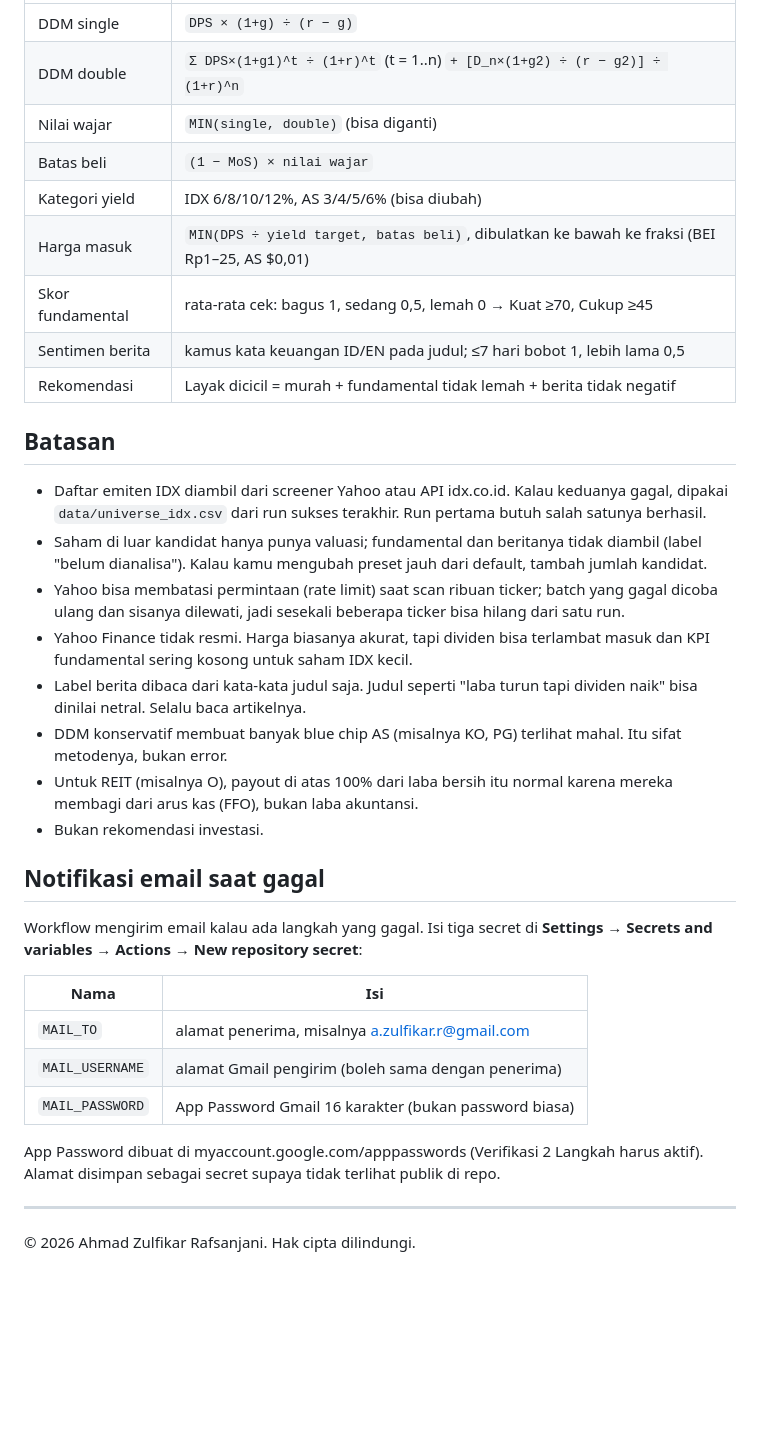
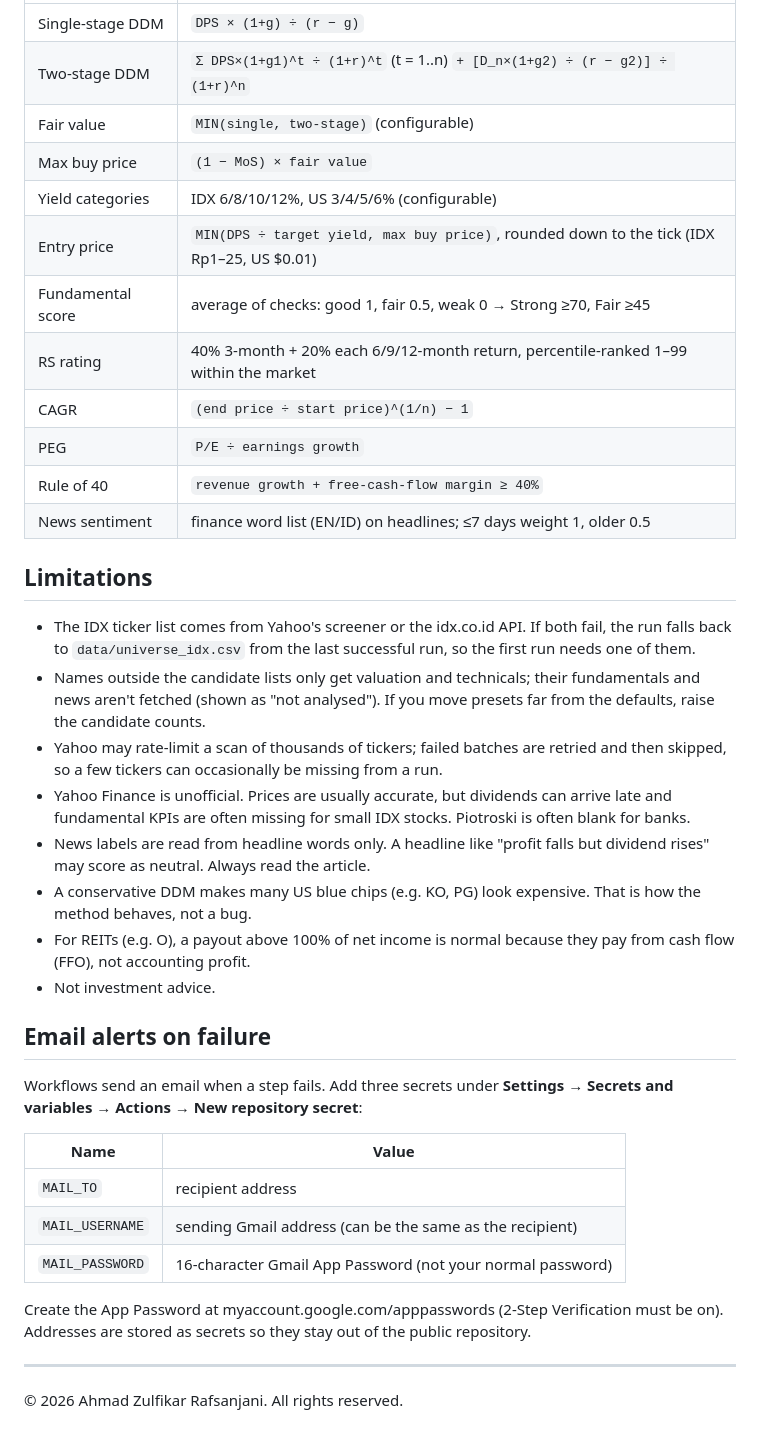
Before and after one commit to vickarzz/stock-screener, a Markdown page: README.md, the part around one of its changes. Rendered like a GitHub page; blank space fills up the shorter version.

Commit message:
README in English

```diff
--- a/README.md
+++ b/README.md
@@ -118,46 +136,50 @@ node tests/test_calc.js && node tests/test_growth.js
 |---|---|
-| DDM single | `DPS × (1+g) ÷ (r − g)` |
-| DDM double | `Σ DPS×(1+g1)^t ÷ (1+r)^t` (t = 1..n) `+ [D_n×(1+g2) ÷ (r − g2)] ÷ (1+r)^n` |
-| Nilai wajar | `MIN(single, double)` (bisa diganti) |
-| Batas beli | `(1 − MoS) × nilai wajar` |
-| Kategori yield | IDX 6/8/10/12%, AS 3/4/5/6% (bisa diubah) |
-| Harga masuk | `MIN(DPS ÷ yield target, batas beli)`, dibulatkan ke bawah ke fraksi (BEI Rp1–25, AS $0,01) |
-| Skor fundamental | rata-rata cek: bagus 1, sedang 0,5, lemah 0 → Kuat ≥70, Cukup ≥45 |
-| Sentimen berita | kamus kata keuangan ID/EN pada judul; ≤7 hari bobot 1, lebih lama 0,5 |
-| Rekomendasi | Layak dicicil = murah + fundamental tidak lemah + berita tidak negatif |
+| Single-stage DDM | `DPS × (1+g) ÷ (r − g)` |
+| Two-stage DDM | `Σ DPS×(1+g1)^t ÷ (1+r)^t` (t = 1..n) `+ [D_n×(1+g2) ÷ (r − g2)] ÷ (1+r)^n` |
+| Fair value | `MIN(single, two-stage)` (configurable) |
+| Max buy price | `(1 − MoS) × fair value` |
+| Yield categories | IDX 6/8/10/12%, US 3/4/5/6% (configurable) |
+| Entry price | `MIN(DPS ÷ target yield, max buy price)`, rounded down to the tick (IDX Rp1–25, US $0.01) |
+| Fundamental score | average of checks: good 1, fair 0.5, weak 0 → Strong ≥70, Fair ≥45 |
+| RS rating | 40% 3-month + 20% each 6/9/12-month return, percentile-ranked 1–99 within the market |
+| CAGR | `(end price ÷ start price)^(1/n) − 1` |
+| PEG | `P/E ÷ earnings growth` |
+| Rule of 40 | `revenue growth + free-cash-flow margin ≥ 40%` |
+| News sentiment | finance word list (EN/ID) on headlines; ≤7 days weight 1, older 0.5 |
 
-## Batasan
+## Limitations
 
-- Daftar emiten IDX diambil dari screener Yahoo atau API idx.co.id. Kalau keduanya gagal,
-  dipakai `data/universe_idx.csv` dari run sukses terakhir. Run pertama butuh salah satunya berhasil.
-- Saham di luar kandidat hanya punya valuasi; fundamental dan beritanya tidak diambil (label
-  "belum dianalisa"). Kalau kamu mengubah preset jauh dari default, tambah jumlah kandidat.
-- Yahoo bisa membatasi permintaan (rate limit) saat scan ribuan ticker; batch yang gagal dicoba
-  ulang dan sisanya dilewati, jadi sesekali beberapa ticker bisa hilang dari satu run.
-- Yahoo Finance tidak resmi. Harga biasanya akurat, tapi dividen bisa terlambat masuk dan
-  KPI fundamental sering kosong untuk saham IDX kecil.
-- Label berita dibaca dari kata-kata judul saja. Judul seperti "laba turun tapi dividen naik"
-  bisa dinilai netral. Selalu baca artikelnya.
-- DDM konservatif membuat banyak blue chip AS (misalnya KO, PG) terlihat mahal. Itu sifat
-  metodenya, bukan error.
-- Untuk REIT (misalnya O), payout di atas 100% dari laba bersih itu normal karena mereka
-  membagi dari arus kas (FFO), bukan laba akuntansi.
-- Bukan rekomendasi investasi.
+- The IDX ticker list comes from Yahoo's screener or the idx.co.id API. If both fail, the run falls
+  back to `data/universe_idx.csv` from the last successful run, so the first run needs one of them.
+- Names outside the candidate lists only get valuation and technicals; their fundamentals and news
+  aren't fetched (shown as "not analysed"). If you move presets far from the defaults, raise the
+  candidate counts.
+- Yahoo may rate-limit a scan of thousands of tickers; failed batches are retried and then skipped,
+  so a few tickers can occasionally be missing from a run.
+- Yahoo Finance is unofficial. Prices are usually accurate, but dividends can arrive late and
+  fundamental KPIs are often missing for small IDX stocks. Piotroski is often blank for banks.
+- News labels are read from headline words only. A headline like "profit falls but dividend rises"
+  may score as neutral. Always read the article.
+- A conservative DDM makes many US blue chips (e.g. KO, PG) look expensive. That is how the method
+  behaves, not a bug.
+- For REITs (e.g. O), a payout above 100% of net income is normal because they pay from cash flow
+  (FFO), not accounting profit.
+- Not investment advice.
 
-## Notifikasi email saat gagal
+## Email alerts on failure
 
-Workflow mengirim email kalau ada langkah yang gagal. Isi tiga secret di
+Workflows send an email when a step fails. Add three secrets under
 **Settings → Secrets and variables → Actions → New repository secret**:
 
-| Nama | Isi |
+| Name | Value |
 |---|---|
-| `MAIL_TO` | alamat penerima, misalnya a.zulfikar.r@gmail.com |
-| `MAIL_USERNAME` | alamat Gmail pengirim (boleh sama dengan penerima) |
-| `MAIL_PASSWORD` | App Password Gmail 16 karakter (bukan password biasa) |
+| `MAIL_TO` | recipient address |
+| `MAIL_USERNAME` | sending Gmail address (can be the same as the recipient) |
+| `MAIL_PASSWORD` | 16-character Gmail App Password (not your normal password) |
 
-App Password dibuat di myaccount.google.com/apppasswords (Verifikasi 2 Langkah harus aktif).
-Alamat disimpan sebagai secret supaya tidak terlihat publik di repo.
+Create the App Password at myaccount.google.com/apppasswords (2-Step Verification must be on).
+Addresses are stored as secrets so they stay out of the public repository.
 
 ---
 
-© 2026 Ahmad Zulfikar Rafsanjani. Hak cipta dilindungi.
+© 2026 Ahmad Zulfikar Rafsanjani. All rights reserved.
```
Also changed, not shown: other parts of README.md (+96 -78 lines).
